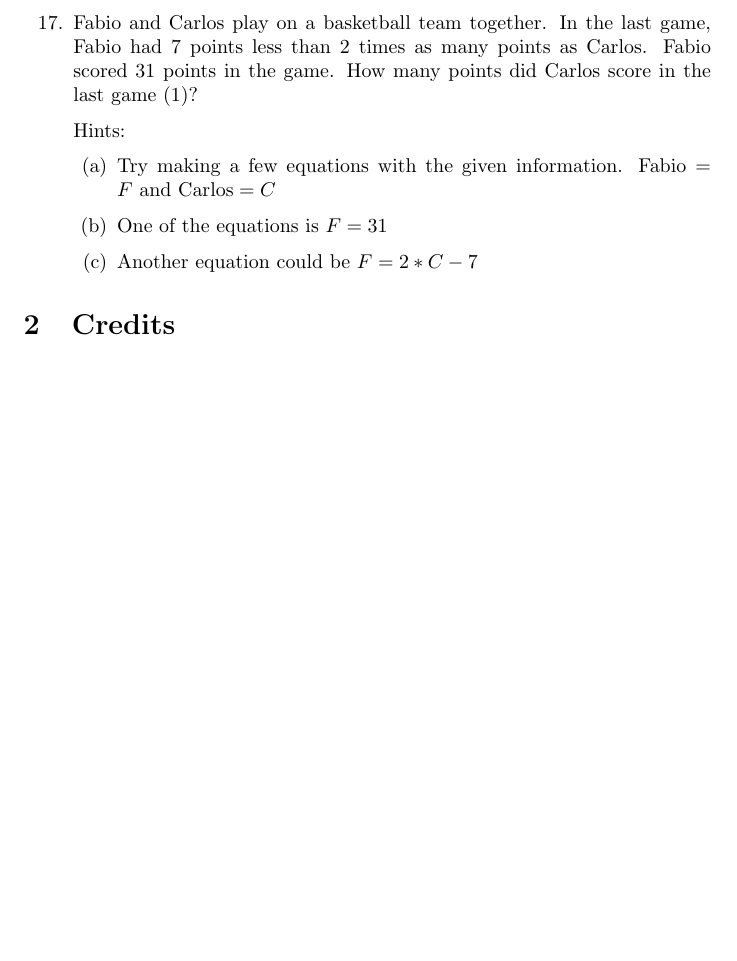
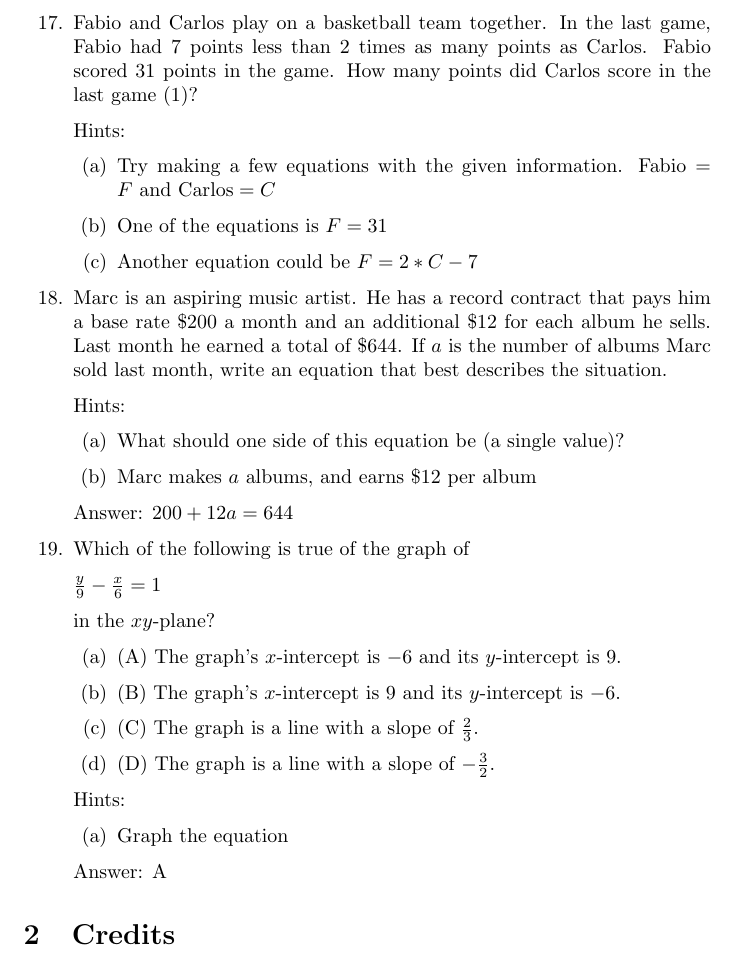
Before and after one commit to kurealnum/practice-problems, a LaTeX document (Digital SAT/Mathematics/Main.tex): part of page 4 of 4, cut so that both start at the same text, the shorter picture padded with empty space. Compiled offline with pdfLaTeX.

Commit message:
More problems

```diff
--- a/Digital SAT/Mathematics/Main.tex
+++ b/Digital SAT/Mathematics/Main.tex
@@ -166,6 +166,42 @@
 	      \end{enumerate}
 	      }
 
+	\item {Marc is an aspiring music artist. He has a record contract that pays him a base rate $\$200$ a month and an additional $\$12$ for each album he sells. Last month he earned a total of $\$644$. If $a$ is the number of albums Marc sold last month, write an equation that best describes the situation.
+
+	      Hints:
+	      \begin{enumerate}
+		      \item {What should one side of this equation be (a single value)?}
+		      \item {Marc makes $a$ albums, and earns $\$12$ per album}
+	      \end{enumerate}
+
+	      Answer: \(200+12a=644\)
+	      }
+
+	\item {
+	      Which of the following is true of the graph of
+
+	      \(
+	      \frac{y}{9} - \frac{x}{6} = 1
+	      \)
+
+	      in the $xy$-plane?
+
+
+	      \begin{enumerate}
+		      \item (A) The graph's \(x\)-intercept is \(-6\) and its \(y\)-intercept is \(9\).
+		      \item (B) The graph's \(x\)-intercept is \(9\) and its \(y\)-intercept is \(-6\).
+		      \item (C) The graph is a line with a slope of \(\frac{2}{3}\).
+		      \item (D) The graph is a line with a slope of \(-\frac{3}{2}\).
+	      \end{enumerate}
+
+	      Hints:
+	      \begin{enumerate}
+		      \item{Graph the equation}
+	      \end{enumerate}
+
+	      Answer: A
+	      }
+
 
 
 \end{enumerate}
```
